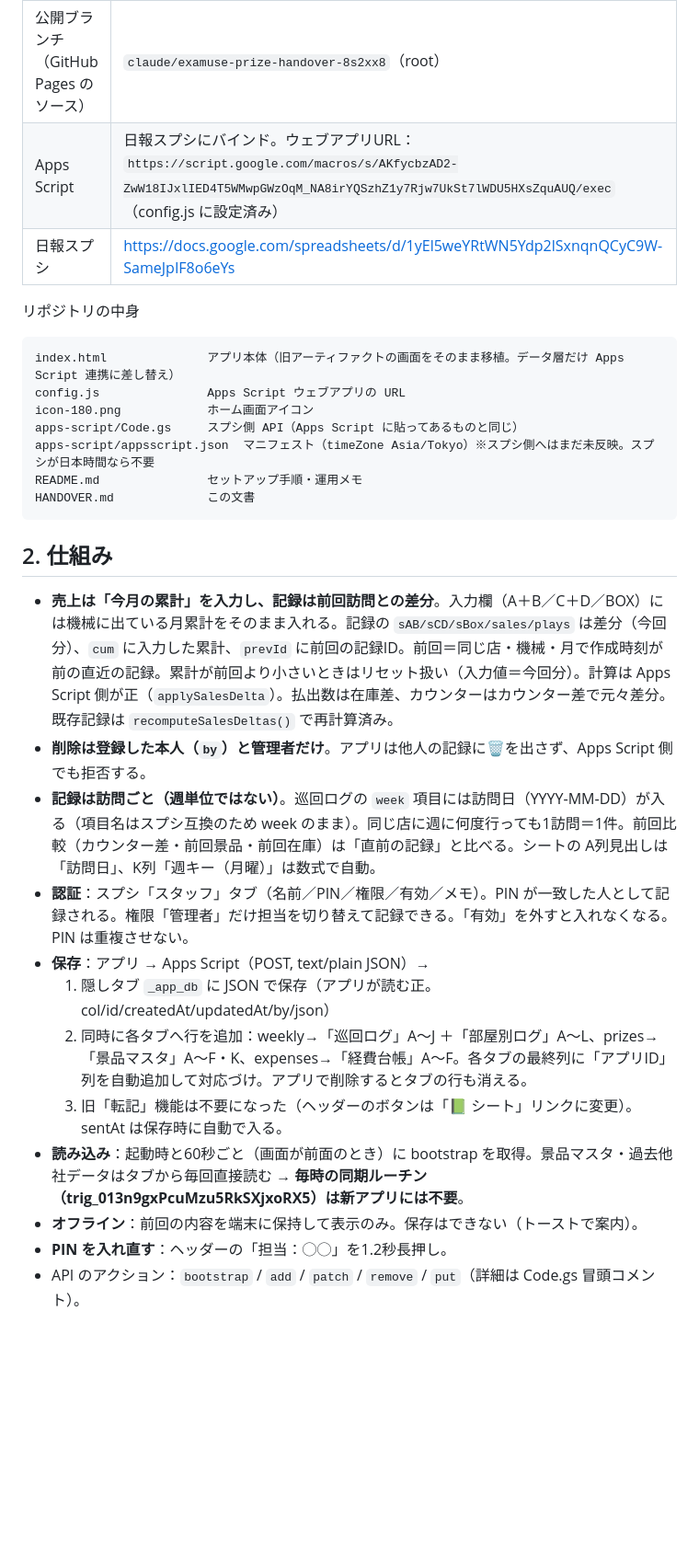
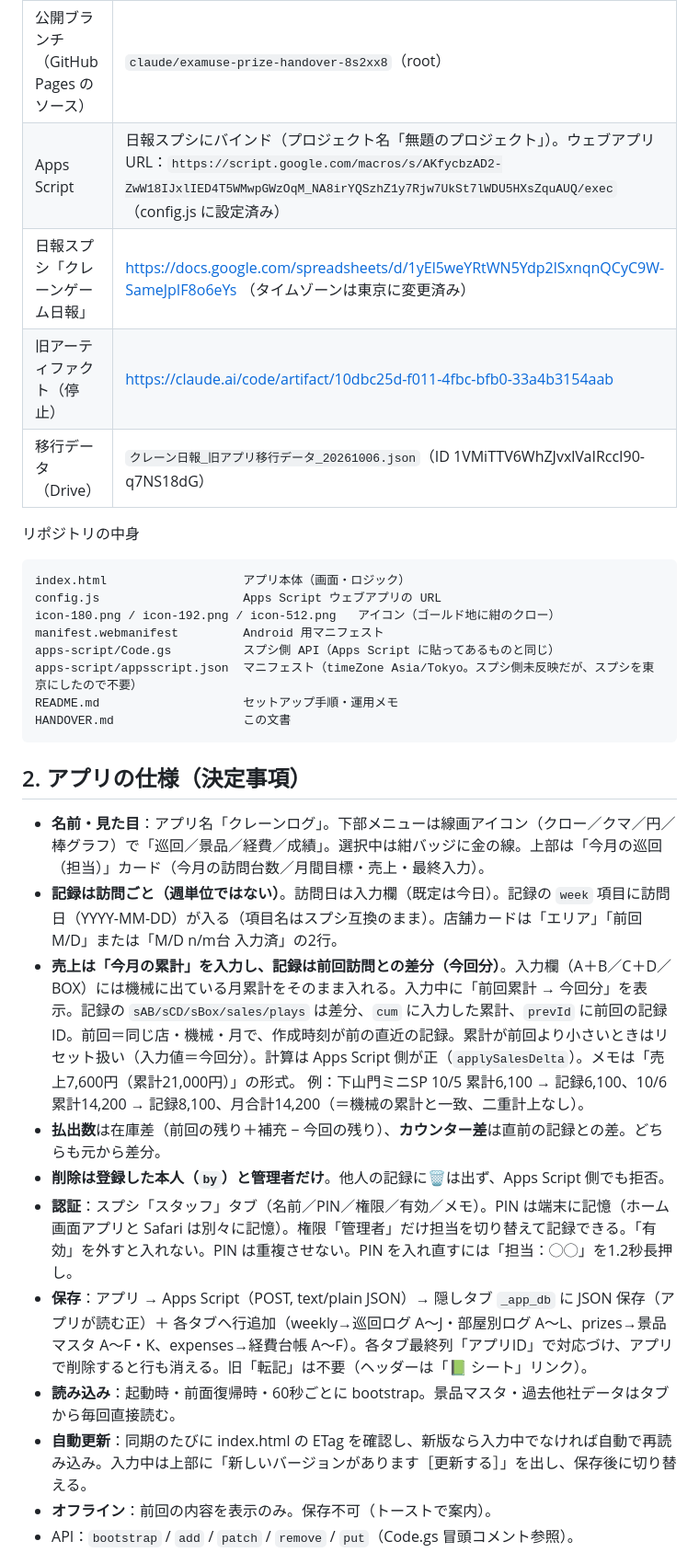
Before and after one commit to skikuchi-hub/cursor-, a Markdown page: HANDOVER.md, the part around one of its changes. Shown at 92% size. GitHub-like rendering; blank space fills up the shorter version.

````diff
--- a/HANDOVER.md
+++ b/HANDOVER.md
@@ -14,31 +14,34 @@
 | 公開URL（スタッフが使う） | https://skikuchi-hub.github.io/cursor-/ |
 | リポジトリ | https://github.com/skikuchi-hub/cursor- |
 | 公開ブランチ（GitHub Pages のソース） | `claude/examuse-prize-handover-8s2xx8`（root） |
-| Apps Script | 日報スプシにバインド。ウェブアプリURL：`https://script.google.com/macros/s/AKfycbzAD2-ZwW18IJxlIED4T5WMwpGWzOqM_NA8irYQSzhZ1y7Rjw7UkSt7lWDU5HXsZquAUQ/exec`（config.js に設定済み） |
-| 日報スプシ | https://docs.google.com/spreadsheets/d/1yEl5weYRtWN5Ydp2lSxnqnQCyC9W-SameJpIF8o6eYs |
+| Apps Script | 日報スプシにバインド（プロジェクト名「無題のプロジェクト」）。ウェブアプリURL：`https://script.google.com/macros/s/AKfycbzAD2-ZwW18IJxlIED4T5WMwpGWzOqM_NA8irYQSzhZ1y7Rjw7UkSt7lWDU5HXsZquAUQ/exec`（config.js に設定済み） |
+| 日報スプシ「クレーンゲーム日報」 | https://docs.google.com/spreadsheets/d/1yEl5weYRtWN5Ydp2lSxnqnQCyC9W-SameJpIF8o6eYs （タイムゾーンは東京に変更済み） |
+| 旧アーティファクト（停止） | https://claude.ai/code/artifact/10dbc25d-f011-4fbc-bfb0-33a4b3154aab |
+| 移行データ（Drive） | `クレーン日報_旧アプリ移行データ_20261006.json`（ID 1VMiTTV6WhZJvxlVaIRccI90-q7NS18dG） |
 
 リポジトリの中身
 ```
-index.html              アプリ本体（旧アーティファクトの画面をそのまま移植。データ層だけ Apps Script 連携に差し替え）
-config.js               Apps Script ウェブアプリの URL
-icon-180.png            ホーム画面アイコン
-apps-script/Code.gs     スプシ側 API（Apps Script に貼ってあるものと同じ）
-apps-script/appsscript.json  マニフェスト（timeZone Asia/Tokyo）※スプシ側へはまだ未反映。スプシが日本時間なら不要
-README.md               セットアップ手順・運用メモ
-HANDOVER.md             この文書
+index.html                   アプリ本体（画面・ロジック）
+config.js                    Apps Script ウェブアプリの URL
+icon-180.png / icon-192.png / icon-512.png   アイコン（ゴールド地に紺のクロー）
+manifest.webmanifest         Android 用マニフェスト
+apps-script/Code.gs          スプシ側 API（Apps Script に貼ってあるものと同じ）
+apps-script/appsscript.json  マニフェスト（timeZone Asia/Tokyo。スプシ側未反映だが、スプシを東京にしたので不要）
+README.md                    セットアップ手順・運用メモ
+HANDOVER.md                  この文書
 ```
 
-## 2. 仕組み
-- **売上は「今月の累計」を入力し、記録は前回訪問との差分**。入力欄（A＋B／C＋D／BOX）には機械に出ている月累計をそのまま入れる。記録の `sAB/sCD/sBox/sales/plays` は差分（今回分）、`cum` に入力した累計、`prevId` に前回の記録ID。前回＝同じ店・機械・月で作成時刻が前の直近の記録。累計が前回より小さいときはリセット扱い（入力値＝今回分）。計算は Apps Script 側が正（`applySalesDelta`）。払出数は在庫差、カウンターはカウンター差で元々差分。既存記録は `recomputeSalesDeltas()` で再計算済み。
-- **削除は登録した本人（`by`）と管理者だけ**。アプリは他人の記録に🗑を出さず、Apps Script 側でも拒否する。
-- **記録は訪問ごと（週単位ではない）**。巡回ログの `week` 項目には訪問日（YYYY-MM-DD）が入る（項目名はスプシ互換のため week のまま）。同じ店に週に何度行っても1訪問＝1件。前回比較（カウンター差・前回景品・前回在庫）は「直前の記録」と比べる。シートの A列見出しは「訪問日」、K列「週キー（月曜）」は数式で自動。
-- **認証**：スプシ「スタッフ」タブ（名前／PIN／権限／有効／メモ）。PIN が一致した人として記録される。権限「管理者」だけ担当を切り替えて記録できる。「有効」を外すと入れなくなる。PIN は重複させない。
-- **保存**：アプリ → Apps Script（POST, text/plain JSON）→
-  1. 隠しタブ `_app_db` に JSON で保存（アプリが読む正。col/id/createdAt/updatedAt/by/json）
-  2. 同時に各タブへ行を追加：weekly→「巡回ログ」A〜J ＋「部屋別ログ」A〜L、prizes→「景品マスタ」A〜F・K、expenses→「経費台帳」A〜F。各タブの最終列に「アプリID」列を自動追加して対応づけ。アプリで削除するとタブの行も消える。
-  3. 旧「転記」機能は不要になった（ヘッダーのボタンは「📗 シート」リンクに変更）。sentAt は保存時に自動で入る。
-- **読み込み**：起動時と60秒ごと（画面が前面のとき）に bootstrap を取得。景品マスタ・過去他社データはタブから毎回直接読む → **毎時の同期ルーチン（trig_013n9gxPcuMzu5RkSXjxoRX5）は新アプリには不要**。
-- **オフライン**：前回の内容を端末に保持して表示のみ。保存はできない（トーストで案内）。
-- **PIN を入れ直す**：ヘッダーの「担当：◯◯」を1.2秒長押し。
-- API のアクション：`bootstrap` / `add` / `patch` / `remove` / `put`（詳細は Code.gs 冒頭コメント）。
+## 2. アプリの仕様（決定事項）
+- **名前・見た目**：アプリ名「クレーンログ」。下部メニューは線画アイコン（クロー／クマ／円／棒グラフ）で「巡回／景品／経費／成績」。選択中は紺バッジに金の線。上部は「今月の巡回（担当）」カード（今月の訪問台数／月間目標・売上・最終入力）。
+- **記録は訪問ごと（週単位ではない）**。訪問日は入力欄（既定は今日）。記録の `week` 項目に訪問日（YYYY-MM-DD）が入る（項目名はスプシ互換のまま）。店舗カードは「エリア」「前回 M/D」または「M/D n/m台 入力済」の2行。
+- **売上は「今月の累計」を入力し、記録は前回訪問との差分（今回分）**。入力欄（A＋B／C＋D／BOX）には機械に出ている月累計をそのまま入れる。入力中に「前回累計 → 今回分」を表示。記録の `sAB/sCD/sBox/sales/plays` は差分、`cum` に入力した累計、`prevId` に前回の記録ID。前回＝同じ店・機械・月で、作成時刻が前の直近の記録。累計が前回より小さいときはリセット扱い（入力値＝今回分）。計算は Apps Script 側が正（`applySalesDelta`）。メモは「売上7,600円（累計21,000円）」の形式。
+  例：下山門ミニSP 10/5 累計6,100 → 記録6,100、10/6 累計14,200 → 記録8,100、月合計14,200（＝機械の累計と一致、二重計上なし）。
+- **払出数**は在庫差（前回の残り＋補充 − 今回の残り）、**カウンター差**は直前の記録との差。どちらも元から差分。
+- **削除は登録した本人（`by`）と管理者だけ**。他人の記録に🗑は出ず、Apps Script 側でも拒否。
+- **認証**：スプシ「スタッフ」タブ（名前／PIN／権限／有効／メモ）。PIN は端末に記憶（ホーム画面アプリと Safari は別々に記憶）。権限「管理者」だけ担当を切り替えて記録できる。「有効」を外すと入れない。PIN は重複させない。PIN を入れ直すには「担当：◯◯」を1.2秒長押し。
+- **保存**：アプリ → Apps Script（POST, text/plain JSON）→ 隠しタブ `_app_db` に JSON 保存（アプリが読む正）＋ 各タブへ行追加（weekly→巡回ログ A〜J・部屋別ログ A〜L、prizes→景品マスタ A〜F・K、expenses→経費台帳 A〜F）。各タブ最終列「アプリID」で対応づけ、アプリで削除すると行も消える。旧「転記」は不要（ヘッダーは「📗 シート」リンク）。
+- **読み込み**：起動時・前面復帰時・60秒ごとに bootstrap。景品マスタ・過去他社データはタブから毎回直接読む。
+- **自動更新**：同期のたびに index.html の ETag を確認し、新版なら入力中でなければ自動で再読み込み。入力中は上部に「新しいバージョンがあります［更新する］」を出し、保存後に切り替える。
+- **オフライン**：前回の内容を表示のみ。保存不可（トーストで案内）。
+- API：`bootstrap` / `add` / `patch` / `remove` / `put`（Code.gs 冒頭コメント参照）。
 
````
Also changed, not shown: other parts of HANDOVER.md (+40 -35 lines).
